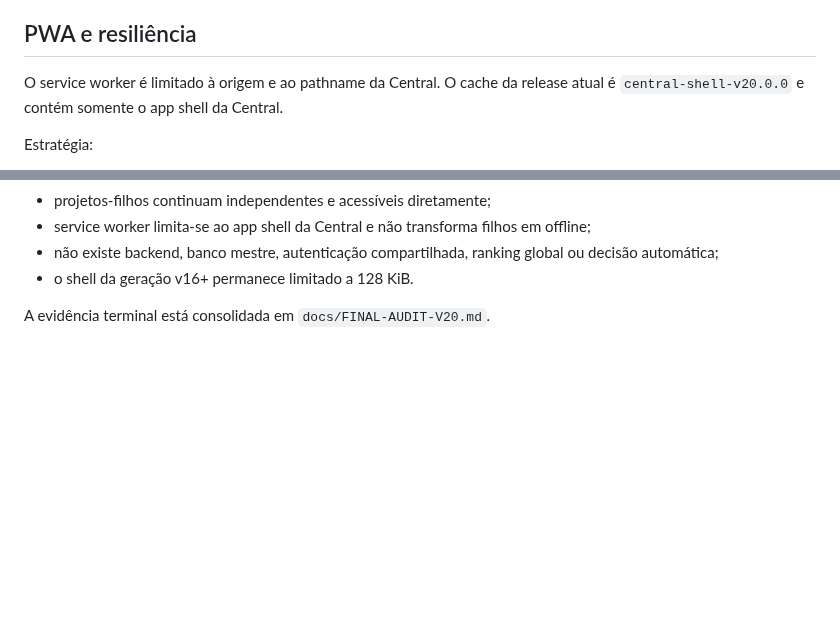
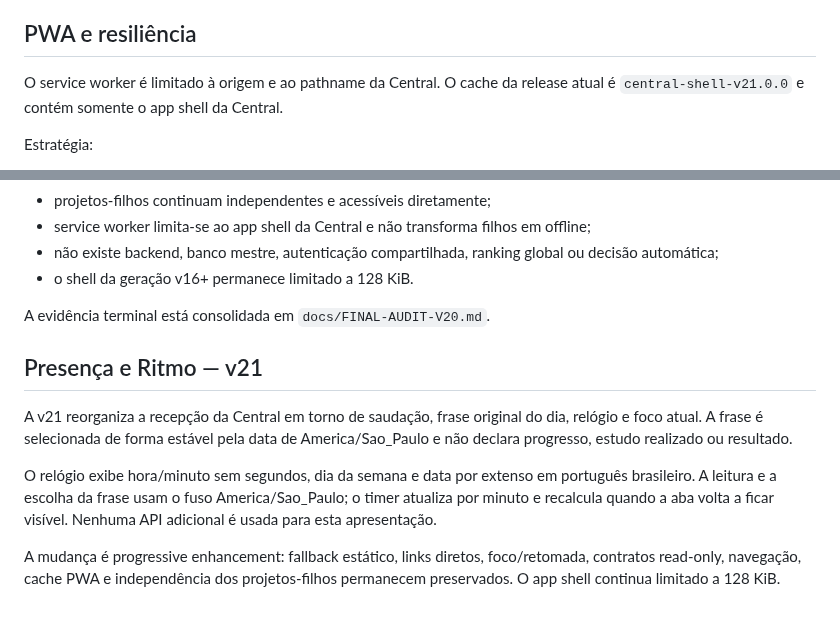
Before and after one commit to RodrigoRosaDantas/central-estudos, a Markdown page: docs/ARCHITECTURE.md, 2 parts joined by grey strips. Rendered like a GitHub page; blank space fills up the shorter version.

Commit message:
release: prepare central 21.0.0 (5/8)

```diff
--- a/docs/ARCHITECTURE.md
+++ b/docs/ARCHITECTURE.md
@@ -32,7 +32,7 @@ Busca, favoritos, ordenação, atalhos e ordem manual são camadas locais sobre
 
 ## PWA e resiliência
 
-O service worker é limitado à origem e ao pathname da Central. O cache da release atual é `central-shell-v20.0.0` e contém somente o app shell da Central.
+O service worker é limitado à origem e ao pathname da Central. O cache da release atual é `central-shell-v21.0.0` e contém somente o app shell da Central.
 
 Estratégia:
 - navegações e assets conhecidos usam **network first**;
@@ -361,3 +361,12 @@ A v20 não acrescenta uma nova camada funcional. Ela consolida e audita a arquit
 - o shell da geração v16+ permanece limitado a 128 KiB.
 
 A evidência terminal está consolidada em `docs/FINAL-AUDIT-V20.md`.
+
+
+## Presença e Ritmo — v21
+
+A v21 reorganiza a recepção da Central em torno de saudação, frase original do dia, relógio e foco atual. A frase é selecionada de forma estável pela data de America/Sao_Paulo e não declara progresso, estudo realizado ou resultado.
+
+O relógio exibe hora/minuto sem segundos, dia da semana e data por extenso em português brasileiro. A leitura e a escolha da frase usam o fuso America/Sao_Paulo; o timer atualiza por minuto e recalcula quando a aba volta a ficar visível. Nenhuma API adicional é usada para esta apresentação.
+
+A mudança é progressive enhancement: fallback estático, links diretos, foco/retomada, contratos read-only, navegação, cache PWA e independência dos projetos-filhos permanecem preservados. O app shell continua limitado a 128 KiB.
```
